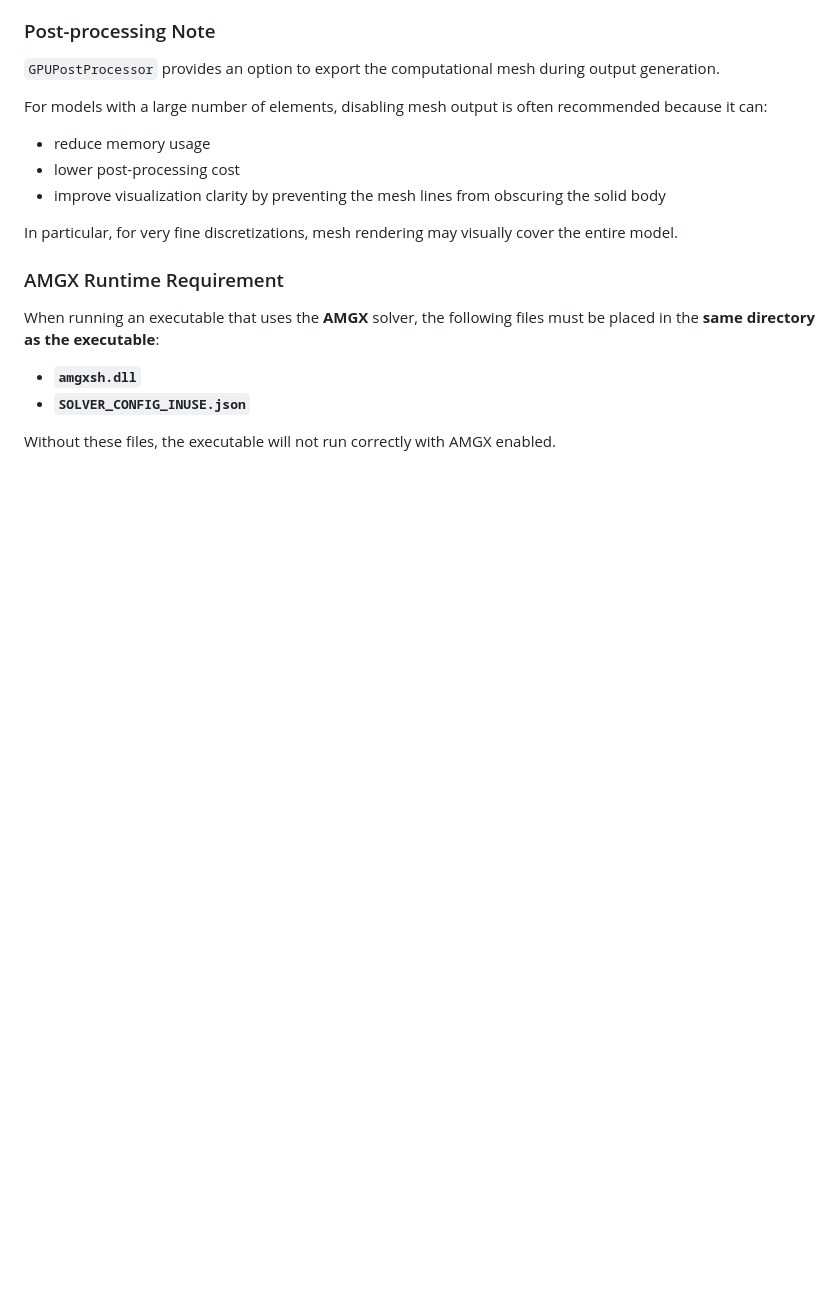
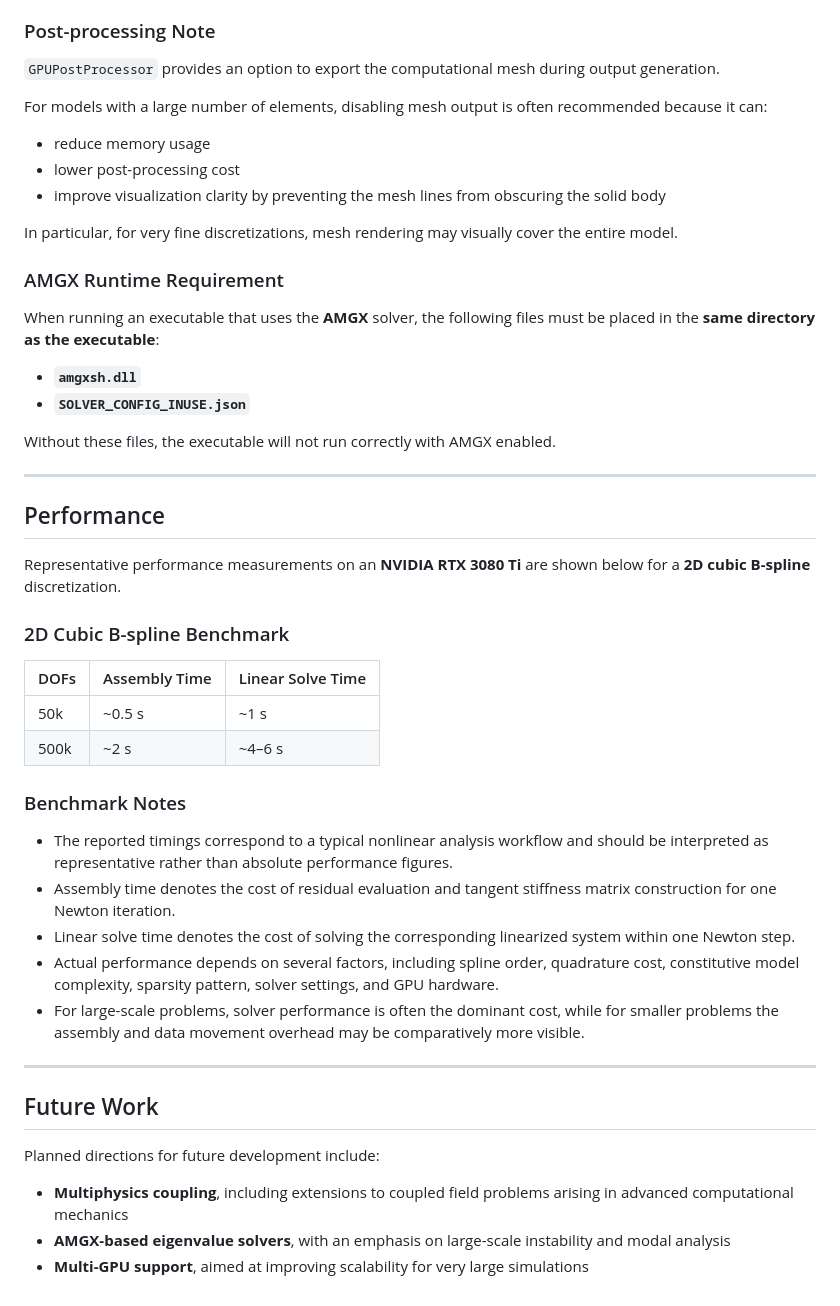
Before and after one commit to wj902911/SIGA, a Markdown page: README.md, the part around the change. Drawn GitHub-style; blank space fills up the shorter version.

Commit message:
Enhance README with performance metrics and future plans
Added performance benchmarks and future work directions to README.

```diff
--- a/README.md
+++ b/README.md
@@ -225,3 +225,34 @@ When running an executable that uses the **AMGX** solver, the following files mu
 - **`SOLVER_CONFIG_INUSE.json`**
 
 Without these files, the executable will not run correctly with AMGX enabled.
+
+---
+
+## Performance
+
+Representative performance measurements on an **NVIDIA RTX 3080 Ti** are shown below for a **2D cubic B-spline** discretization.
+
+### 2D Cubic B-spline Benchmark
+
+| DOFs | Assembly Time | Linear Solve Time |
+|------|---------------|-------------------|
+| 50k  | ~0.5 s        | ~1 s              |
+| 500k | ~2 s          | ~4–6 s            |
+
+### Benchmark Notes
+
+- The reported timings correspond to a typical nonlinear analysis workflow and should be interpreted as representative rather than absolute performance figures.
+- Assembly time denotes the cost of residual evaluation and tangent stiffness matrix construction for one Newton iteration.
+- Linear solve time denotes the cost of solving the corresponding linearized system within one Newton step.
+- Actual performance depends on several factors, including spline order, quadrature cost, constitutive model complexity, sparsity pattern, solver settings, and GPU hardware.
+- For large-scale problems, solver performance is often the dominant cost, while for smaller problems the assembly and data movement overhead may be comparatively more visible.
+
+---
+
+## Future Work
+
+Planned directions for future development include:
+
+- **Multiphysics coupling**, including extensions to coupled field problems arising in advanced computational mechanics
+- **AMGX-based eigenvalue solvers**, with an emphasis on large-scale instability and modal analysis
+- **Multi-GPU support**, aimed at improving scalability for very large simulations
```
